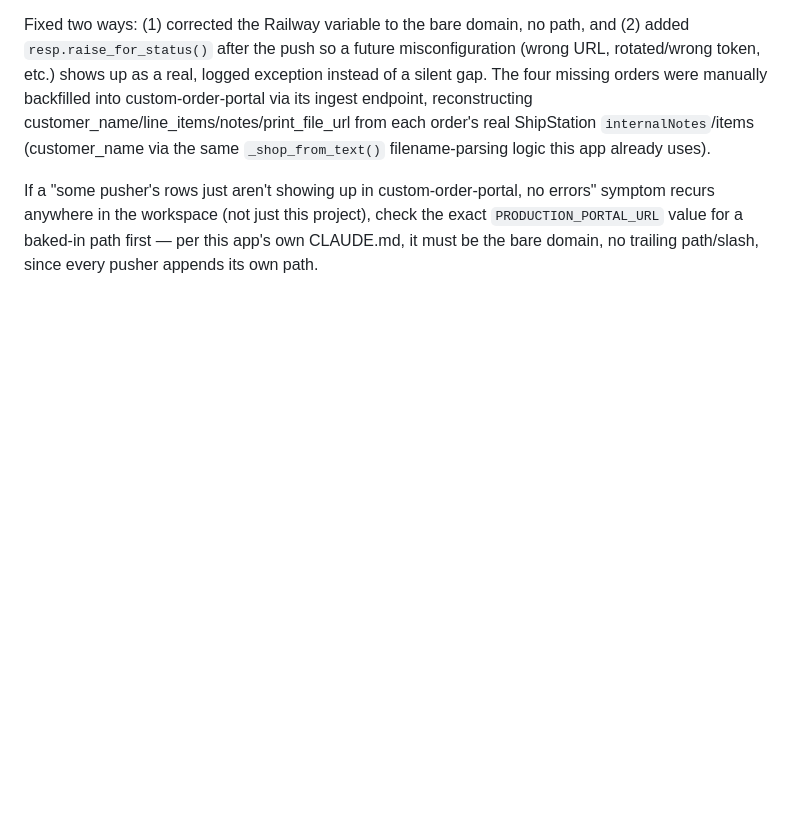
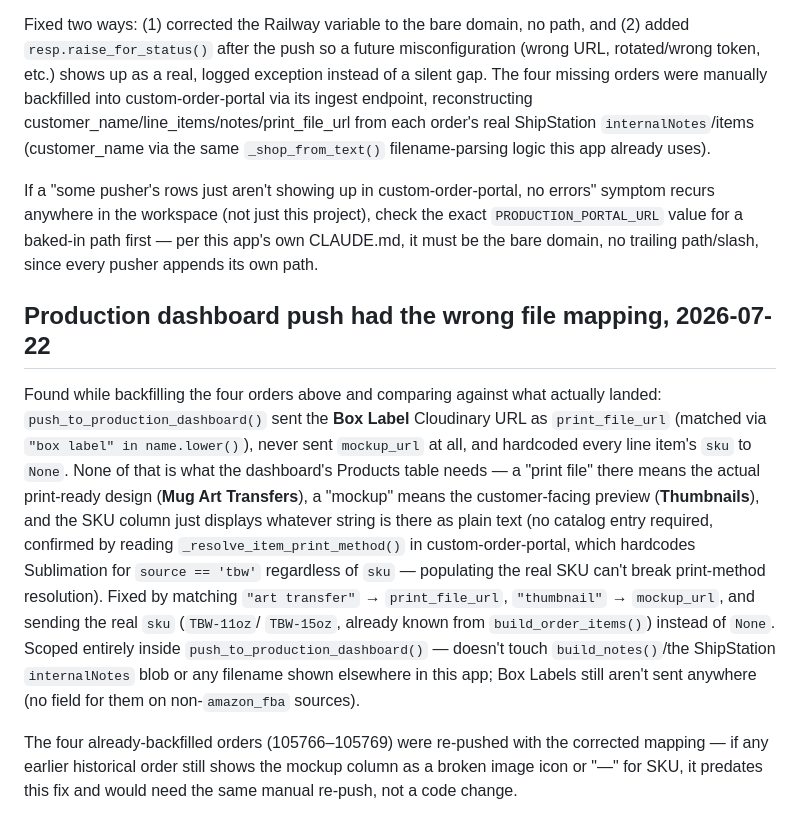
Before and after one commit to jaden-hogg/tbw-portal, a Markdown page: NOTES.md, the part around the change. Drawn GitHub-style; blank space fills up the shorter version.

Commit message:
Document the print/mockup file mapping fix

```diff
--- a/NOTES.md
+++ b/NOTES.md
@@ -52,3 +52,28 @@ errors" symptom recurs anywhere in the workspace (not just this project),
 check the exact `PRODUCTION_PORTAL_URL` value for a baked-in path first —
 per this app's own CLAUDE.md, it must be the bare domain, no trailing
 path/slash, since every pusher appends its own path.
+
+## Production dashboard push had the wrong file mapping, 2026-07-22
+Found while backfilling the four orders above and comparing against what
+actually landed: `push_to_production_dashboard()` sent the **Box Label**
+Cloudinary URL as `print_file_url` (matched via `"box label" in name.lower()`),
+never sent `mockup_url` at all, and hardcoded every line item's `sku` to
+`None`. None of that is what the dashboard's Products table needs — a
+"print file" there means the actual print-ready design (**Mug Art
+Transfers**), a "mockup" means the customer-facing preview (**Thumbnails**),
+and the SKU column just displays whatever string is there as plain text (no
+catalog entry required, confirmed by reading `_resolve_item_print_method()`
+in custom-order-portal, which hardcodes Sublimation for `source == 'tbw'`
+regardless of `sku` — populating the real SKU can't break print-method
+resolution). Fixed by matching `"art transfer"` → `print_file_url`,
+`"thumbnail"` → `mockup_url`, and sending the real `sku` (`TBW-11oz`/
+`TBW-15oz`, already known from `build_order_items()`) instead of `None`.
+Scoped entirely inside `push_to_production_dashboard()` — doesn't touch
+`build_notes()`/the ShipStation `internalNotes` blob or any filename shown
+elsewhere in this app; Box Labels still aren't sent anywhere (no field for
+them on non-`amazon_fba` sources).
+
+The four already-backfilled orders (105766–105769) were re-pushed with the
+corrected mapping — if any earlier historical order still shows the mockup
+column as a broken image icon or "—" for SKU, it predates this fix and
+would need the same manual re-push, not a code change.
```
Also changed, not shown: CLAUDE.md (+2 -4 lines).
